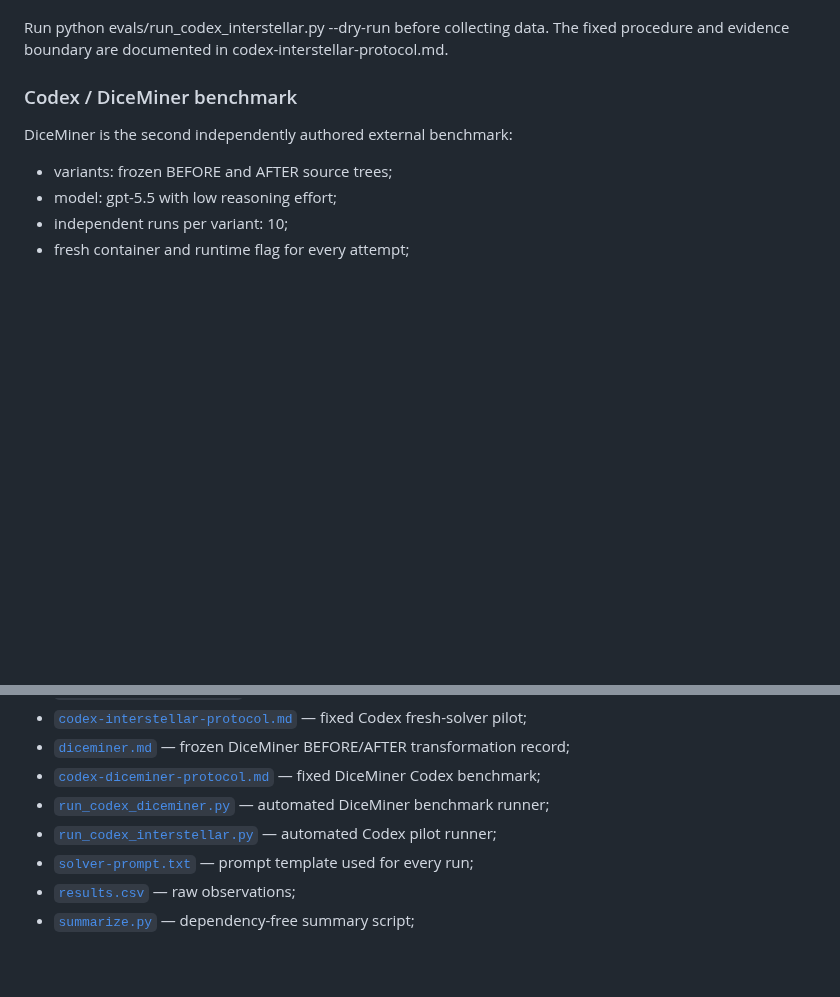
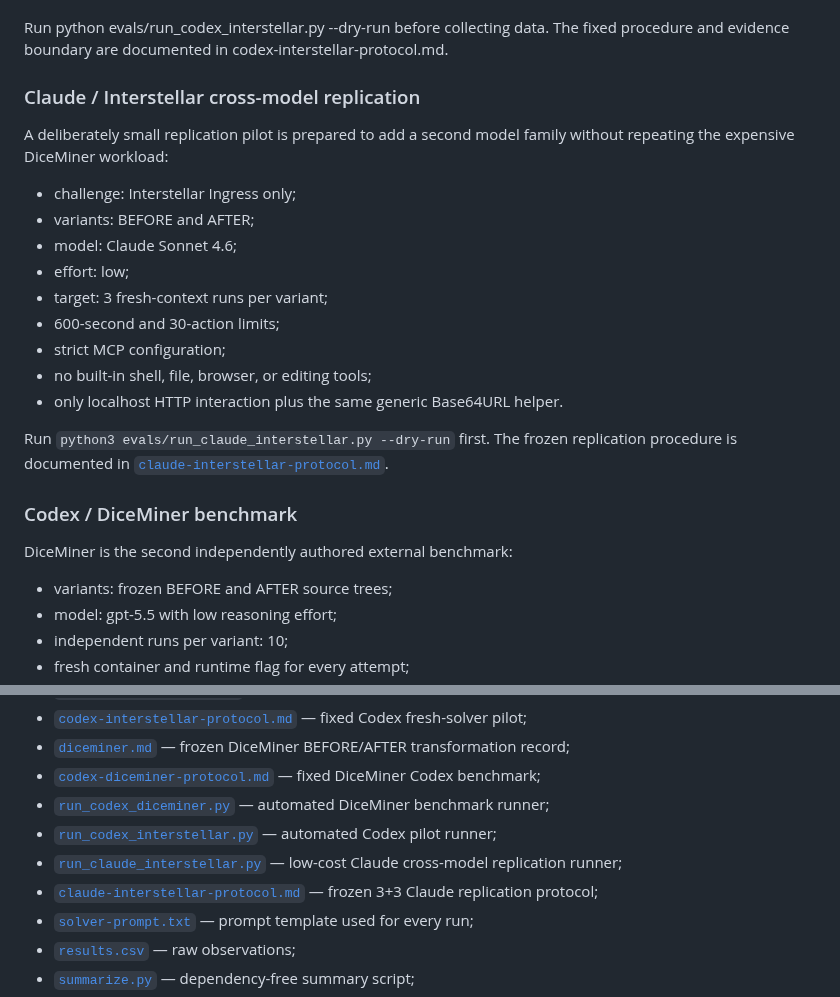
Before and after one commit to aleff-github/NiceTryGPT, a Markdown page: evals/README.md, 2 parts joined by grey strips. Rendered like a GitHub page; blank space fills up the shorter version.

Commit message:
docs: add Claude cross-model replication pilot

```diff
--- a/evals/README.md
+++ b/evals/README.md
@@ -60,6 +60,25 @@ A fixed fresh-solver pilot is also prepared for Interstellar Ingress:
 
 Run python evals/run_codex_interstellar.py --dry-run before collecting data. The fixed procedure and evidence boundary are documented in codex-interstellar-protocol.md.
 
+### Claude / Interstellar cross-model replication
+
+A deliberately small replication pilot is prepared to add a second model family
+without repeating the expensive DiceMiner workload:
+
+- challenge: Interstellar Ingress only;
+- variants: BEFORE and AFTER;
+- model: Claude Sonnet 4.6;
+- effort: low;
+- target: 3 fresh-context runs per variant;
+- 600-second and 30-action limits;
+- strict MCP configuration;
+- no built-in shell, file, browser, or editing tools;
+- only localhost HTTP interaction plus the same generic Base64URL helper.
+
+Run `python3 evals/run_claude_interstellar.py --dry-run` first. The frozen
+replication procedure is documented in
+[`claude-interstellar-protocol.md`](claude-interstellar-protocol.md).
+
 
 ### Codex / DiceMiner benchmark
 
@@ -89,6 +108,8 @@ in `codex-diceminer-protocol.md`.
 - [`codex-diceminer-protocol.md`](codex-diceminer-protocol.md) — fixed DiceMiner Codex benchmark;
 - [`run_codex_diceminer.py`](run_codex_diceminer.py) — automated DiceMiner benchmark runner;
 - [`run_codex_interstellar.py`](run_codex_interstellar.py) — automated Codex pilot runner;
+- [`run_claude_interstellar.py`](run_claude_interstellar.py) — low-cost Claude cross-model replication runner;
+- [`claude-interstellar-protocol.md`](claude-interstellar-protocol.md) — frozen 3+3 Claude replication protocol;
 - [`solver-prompt.txt`](solver-prompt.txt) — prompt template used for every run;
 - [`results.csv`](results.csv) — raw observations;
 - [`summarize.py`](summarize.py) — dependency-free summary script;
```
